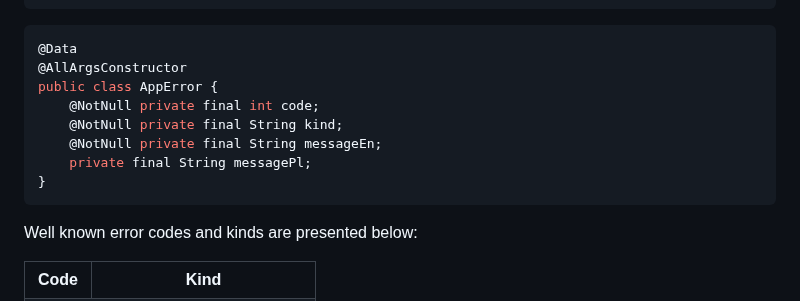
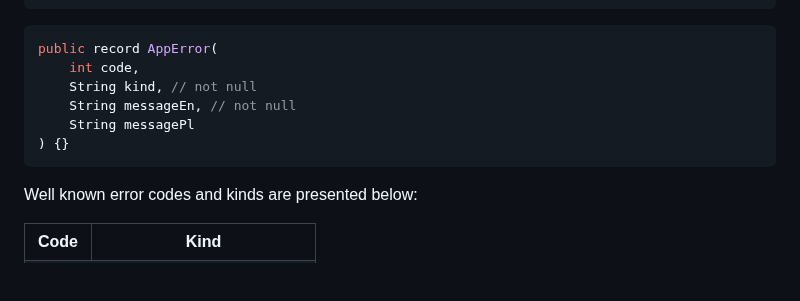
Before and after one commit to PWR-ACS-SE-24/SoftwareSystemDesign, a Markdown page: documentation/contracts.md, the part around the change. Rendered like a GitHub page; blank space fills up the shorter version.

Commit message:
Update Java AppError contract

````diff
--- a/documentation/contracts.md
+++ b/documentation/contracts.md
@@ -106,14 +106,12 @@ type AppError = {
 ```
 
 ```Java
-@Data
-@AllArgsConstructor
-public class AppError {
-    @NotNull private final int code;
-    @NotNull private final String kind;
-    @NotNull private final String messageEn;
-    private final String messagePl;
-}
+public record AppError(
+    int code,
+    String kind, // not null
+    String messageEn, // not null
+    String messagePl
+) {}
 ```
 
 Well known error codes and kinds are presented below:
````
